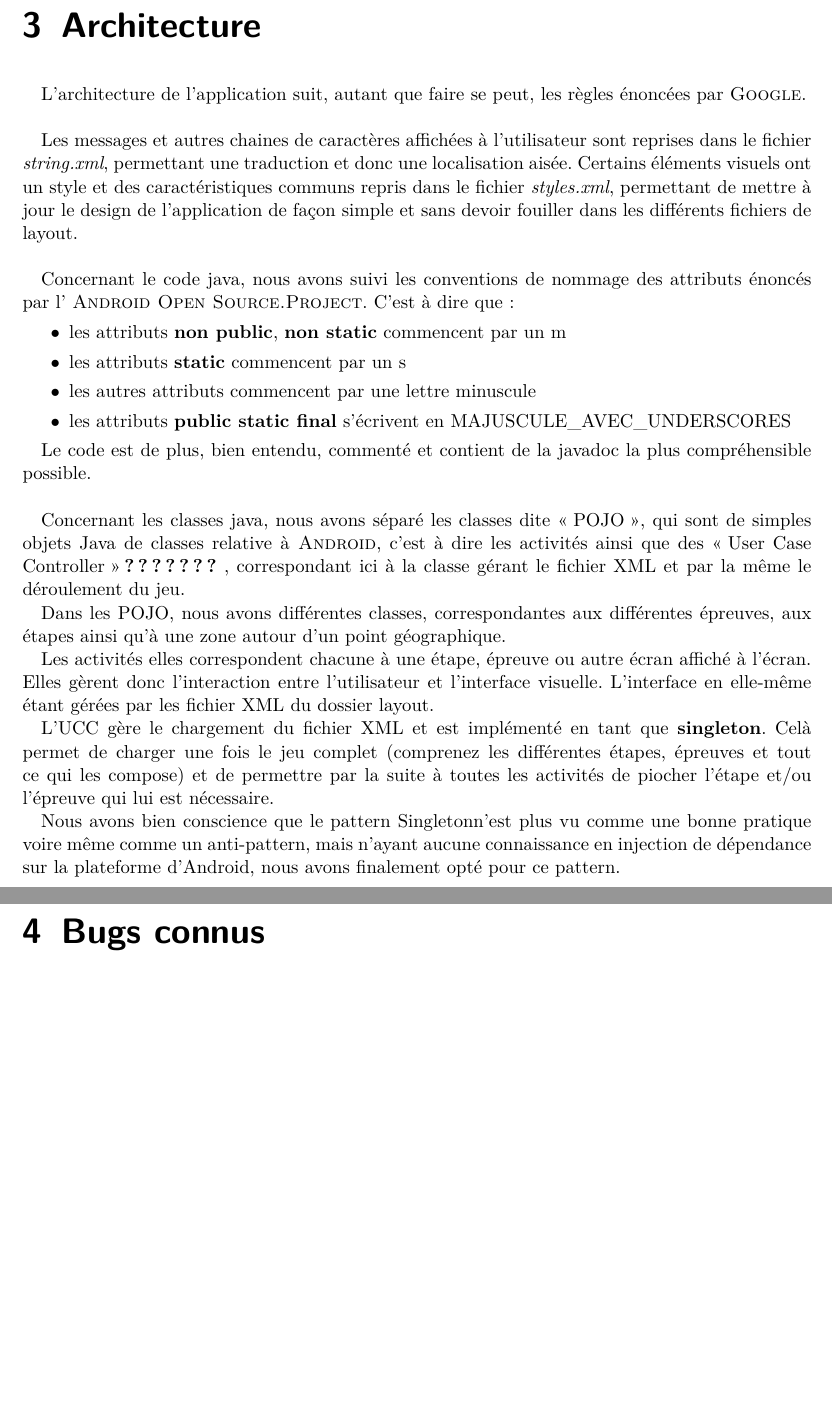
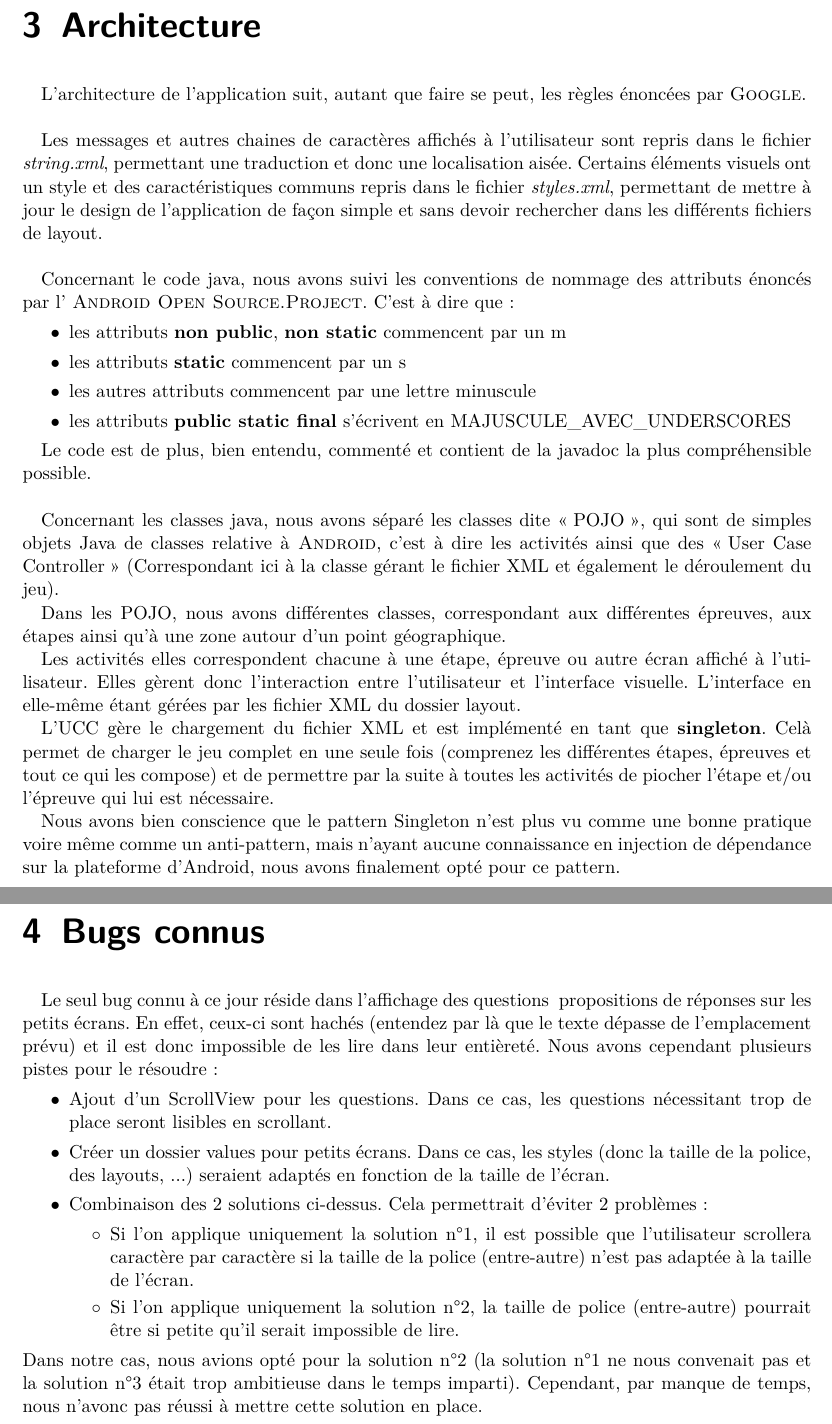
Before and after one commit to TotemaT/HistoryPub, a LaTeX document (rapport.tex): two parts of pages 11 and 12 of 14, joined at a grey line, cut so that both start at the same text, the shorter picture padded with empty space. Compiled offline with pdfLaTeX; an older LaTeX class or package is replaced by its successor.

Commit message:
Modifs rapport

```diff
--- a/rapport.tex
+++ b/rapport.tex
@@ -188,7 +192,7 @@
     \chapter{Architecture}
     L'architecture de l'application suit, autant que faire se peut, les règles énoncées par \textsc{Google}.\\
 
-    Les messages et autres chaines de caractères affichées à l'utilisateur sont reprises dans le fichier \textit{string.xml}, permettant une traduction et donc une localisation aisée. Certains éléments visuels ont un style et des caractéristiques communs repris dans le fichier \textit{styles.xml}, permettant de mettre à jour le design de l'application de façon simple et sans devoir fouiller dans les différents fichiers de layout.\\
+    Les messages et autres chaines de caractères affichés à l'utilisateur sont repris dans le fichier \textit{string.xml}, permettant une traduction et donc une localisation aisée. Certains éléments visuels ont un style et des caractéristiques communs repris dans le fichier \textit{styles.xml}, permettant de mettre à jour le design de l'application de façon simple et sans devoir rechercher dans les différents fichiers de layout.\\
 
     Concernant le code java, nous avons suivi les conventions de nommage des attributs énoncés par l' \textsc{Android Open Source.Project}. C'est à dire que :
     \begin{itemize}
@@ -200,18 +204,29 @@
 
     Le code est de plus, bien entendu, commenté et contient de la javadoc la plus compréhensible possible.\\
 
-    Concernant les classes java, nous avons séparé les classes dite \og POJO\fg, qui sont de simples objets Java de classes relative à \textsc{Android}, c'est à dire les activités ainsi que des \og User Case Controller\fg{} \textbf{???????} , correspondant ici à la classe gérant le fichier XML et par la même le déroulement du jeu.
+    Concernant les classes java, nous avons séparé les classes dite \og POJO\fg, qui sont de simples objets Java de classes relative à \textsc{Android}, c'est à dire les activités ainsi que des \og User Case Controller\fg{} (Correspondant ici à la classe gérant le fichier XML et également le déroulement du jeu).
 
-    Dans les POJO, nous avons différentes classes, correspondantes aux différentes épreuves, aux étapes ainsi qu'à une zone autour d'un point géographique.
+    Dans les POJO, nous avons différentes classes, correspondant aux différentes épreuves, aux étapes ainsi qu'à une zone autour d'un point géographique.
 
-    Les activités elles correspondent chacune à une étape, épreuve ou autre écran affiché à l'écran. Elles gèrent donc l'interaction entre l'utilisateur et l'interface visuelle. L'interface en elle-même étant gérées par les fichier XML du dossier layout.
+    Les activités elles correspondent chacune à une étape, épreuve ou autre écran affiché à l'utilisateur. Elles gèrent donc l'interaction entre l'utilisateur et l'interface visuelle. L'interface en elle-même étant gérées par les fichier XML du dossier layout.
 
-    L'UCC gère le chargement du fichier XML et est implémenté en tant que \textbf{singleton}. Celà permet de charger une fois le jeu complet (comprenez les différentes étapes, épreuves et tout ce qui les compose) et de permettre par la suite à toutes les activités de piocher l'étape et/ou l'épreuve qui lui est nécessaire.
+    L'UCC gère le chargement du fichier XML et est implémenté en tant que \textbf{singleton}. Celà permet de charger le jeu complet en une seule fois (comprenez les différentes étapes, épreuves et tout ce qui les compose) et de permettre par la suite à toutes les activités de piocher l'étape et/ou l'épreuve qui lui est nécessaire.
 
-    Nous avons bien conscience que le pattern Singletonn'est plus vu comme une bonne pratique voire même comme un anti-pattern, mais n'ayant aucune connaissance en injection de dépendance sur la plateforme d'Android, nous avons finalement opté pour ce pattern.
+    Nous avons bien conscience que le pattern Singleton n'est plus vu comme une bonne pratique voire même comme un anti-pattern, mais n'ayant aucune connaissance en injection de dépendance sur la plateforme d'Android, nous avons finalement opté pour ce pattern.
 
     \chapter{Bugs connus}
-    % Aucun bug connu pour le moment :P
+    Le seul bug connu à ce jour réside dans l'affichage des questions & propositions de réponses sur les petits écrans. En effet, ceux-ci sont hachés (entendez par là que le texte dépasse de l'emplacement prévu) et il est donc impossible de les lire dans leur entièreté.
+    Nous avons cependant plusieurs pistes pour le résoudre:
+     \begin{itemize}
+         \item Ajout d'un ScrollView pour les questions. Dans ce cas, les questions nécessitant trop de place seront lisibles en scrollant.
+         \item Créer un dossier values pour petits écrans. Dans ce cas, les styles (donc la taille de la police, des layouts, ...) seraient adaptés en fonction de la taille de l'écran.
+         \item Combinaison des 2 solutions ci-dessus. Cela permettrait d'éviter 2 problèmes:
+            \begin{itemize}
+                     \item Si l'on applique uniquement la solution n°1, il est possible que l'utilisateur scrollera caractère par caractère si la taille de la police (entre-autre) n'est pas adaptée à la taille de l'écran.
+                     \item Si l'on applique uniquement la solution n°2, la taille de police (entre-autre) pourrait être si petite qu'il serait impossible de lire.
+                 \end{itemize}
+     \end{itemize}
+     Dans notre cas, nous avions opté pour la solution n°2 (la solution n°1 ne nous convenait pas et la solution n°3 était trop ambitieuse dans le temps imparti). Cependant, par manque de temps, nous n'avonc pas réussi à mettre cette solution en place.
 
     \chapter{Utilisation de code open-source}
     Le code de \textsc{History Pub} reprend, à certains endroits précis, du code open-source. Ces parties de code open-source se retrouvent ci-dessous :
```
Also changed, not shown: rapport.tex (8 more changed lines).
